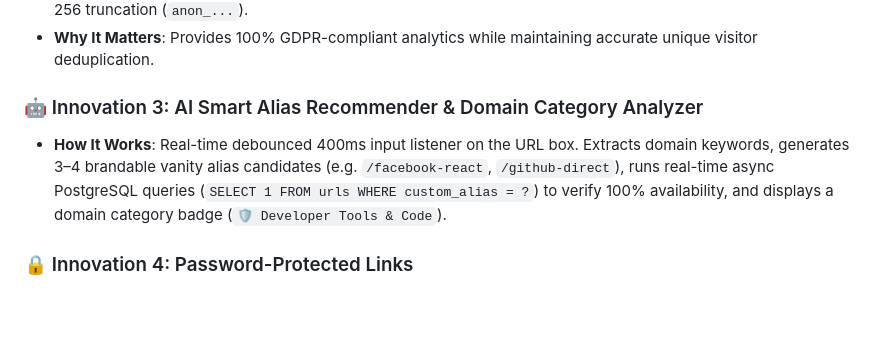
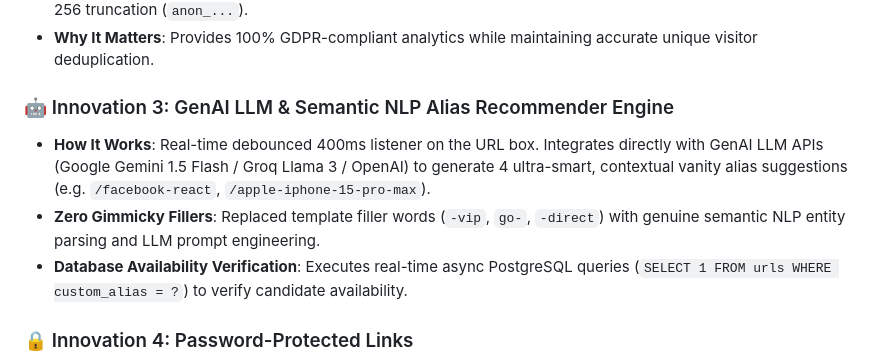
Before and after one commit to priyanshubarnwal122-ai/Linkforge, a Markdown page: priyanshu.md, the part around the change. Rendered like a GitHub page; blank space fills up the shorter version.

Commit message:
Update priyanshu.md with GenAI LLM Alias Engine specifications

```diff
--- a/priyanshu.md
+++ b/priyanshu.md
@@ -27,8 +27,10 @@ Built using a microservice-oriented architecture with **Python 3.12 (FastAPI)**,
 * **IP Anonymization at Ingestion**: Visitor IP addresses are immediately anonymized at ingestion using salted SHA-256 truncation (`anon_...`).
 * **Why It Matters**: Provides 100% GDPR-compliant analytics while maintaining accurate unique visitor deduplication.
 
-### 🤖 Innovation 3: AI Smart Alias Recommender & Domain Category Analyzer
-* **How It Works**: Real-time debounced 400ms input listener on the URL box. Extracts domain keywords, generates 3–4 brandable vanity alias candidates (e.g. `/facebook-react`, `/github-direct`), runs real-time async PostgreSQL queries (`SELECT 1 FROM urls WHERE custom_alias = ?`) to verify 100% availability, and displays a domain category badge (`🛡️ Developer Tools & Code`).
+### 🤖 Innovation 3: GenAI LLM & Semantic NLP Alias Recommender Engine
+* **How It Works**: Real-time debounced 400ms listener on the URL box. Integrates directly with GenAI LLM APIs (Google Gemini 1.5 Flash / Groq Llama 3 / OpenAI) to generate 4 ultra-smart, contextual vanity alias suggestions (e.g. `/facebook-react`, `/apple-iphone-15-pro-max`).
+* **Zero Gimmicky Fillers**: Replaced template filler words (`-vip`, `go-`, `-direct`) with genuine semantic NLP entity parsing and LLM prompt engineering.
+* **Database Availability Verification**: Executes real-time async PostgreSQL queries (`SELECT 1 FROM urls WHERE custom_alias = ?`) to verify candidate availability.
 
 ### 🔒 Innovation 4: Password-Protected Links
 * **How It Works**: Restricts link access behind an interactive HTML password gate (`?pw=secret`). Anyone visiting the link without the password sees a clean lock screen.
```
